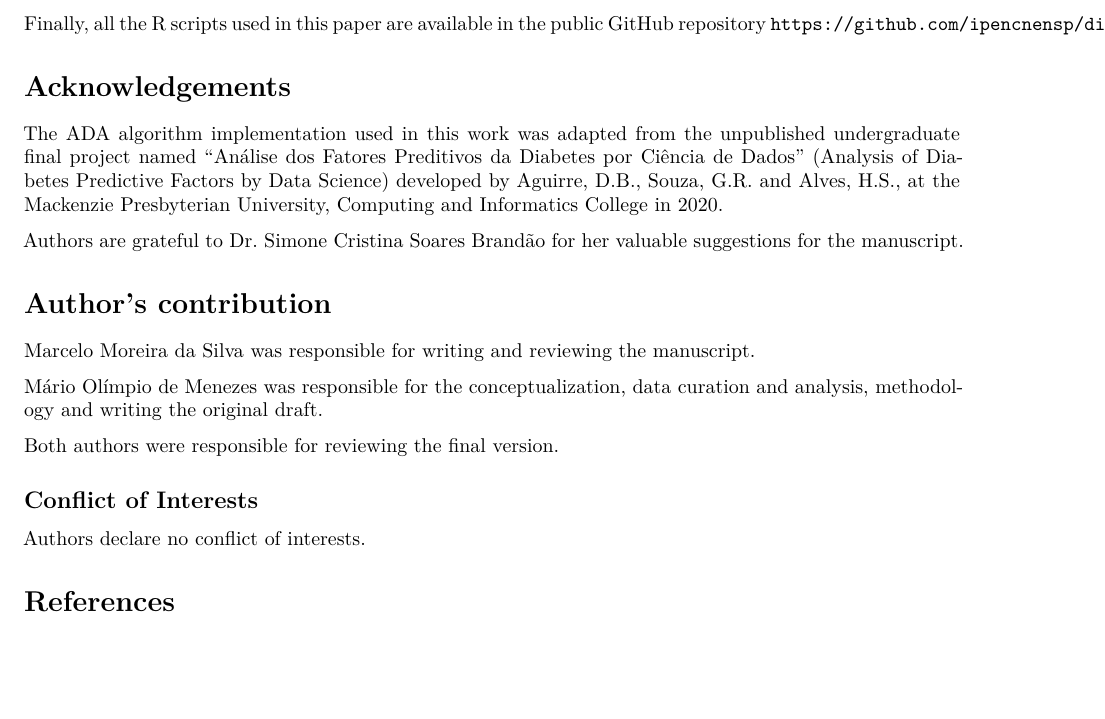
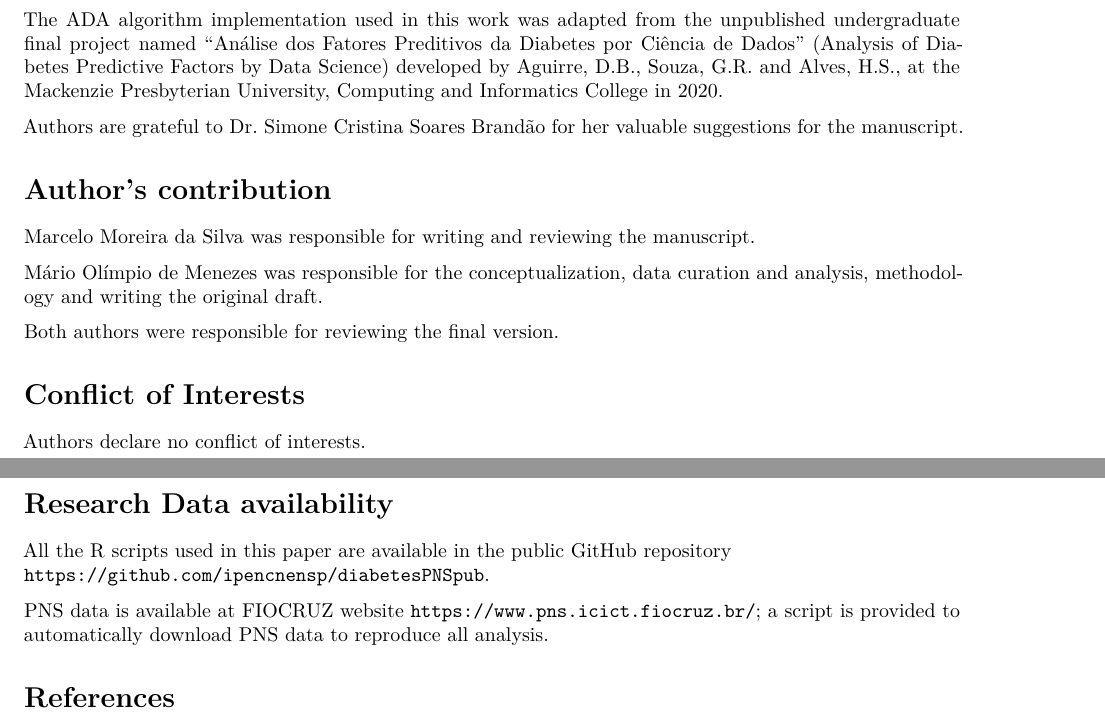
Before and after one commit to ipencnensp/diabetesPNSpub, a Quarto document (CienciaESaudeColetiva.qmd): part of page 6 of 6 before the commit and two parts of pages 6 and 7 of 7 after it, the two joined at a grey line, cut so that both start at the same text, the shorter picture padded with empty space. Rendered offline with R 4.5, knitr and Pandoc in place of Quarto, then LaTeX, with nearby package versions; code that draws random numbers runs with fixed seeds of ours; some code elsewhere in the file could not run offline; a font, style sheet, LaTeX package, included part or bibliography that could not be used is replaced or left out.

Commit message:
Adding Research Data Availability statement

```diff
--- a/CienciaESaudeColetiva.qmd
+++ b/CienciaESaudeColetiva.qmd
@@ -738,9 +740,15 @@ Mário Olímpio de Menezes was responsible for the conceptualization, data curat
 
 Both authors were responsible for reviewing the final version.
 
-## Conflict of Interests
+# Conflict of Interests
 
 Authors declare no conflict of interests.
+
+# Research Data availability
+
+All the R scripts used in this paper are available in the public GitHub repository \newline `https://github.com/ipencnensp/diabetesPNSpub`.
+
+PNS data is available at FIOCRUZ website `https://www.pns.icict.fiocruz.br/`; a script is provided to automatically download PNS data to reproduce all analysis.
 
 # References {.unnumbered}
 
```
Also changed, not shown: CienciaESaudeColetiva.pdf, CienciaESaudeColetiva.qmd (2 more changed lines).
